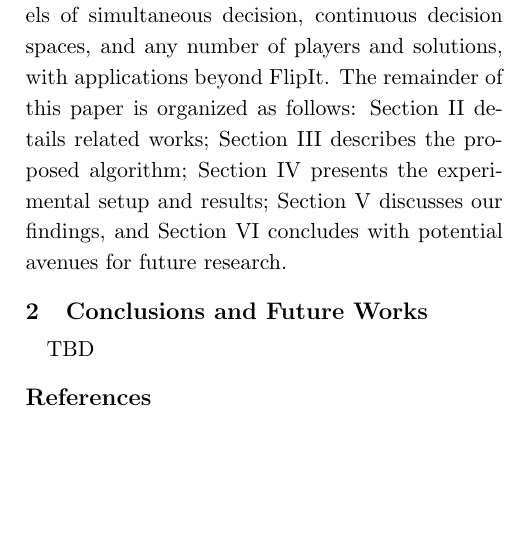
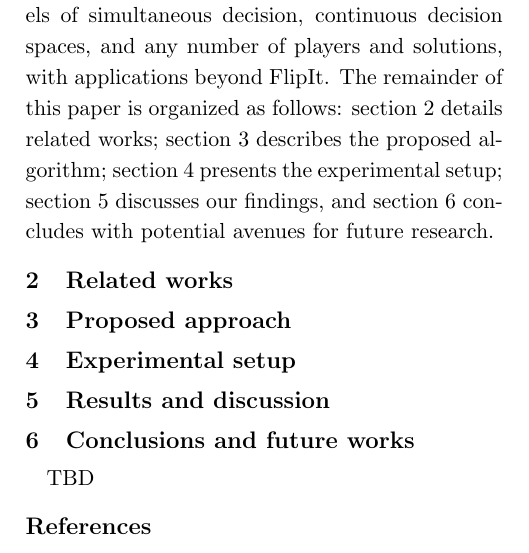
Before and after one commit to ruipimentel/jpn-sec-symposium-2025, a LaTeX document (symposium.tex): part of one column of the page before the commit and part of one column of page 1 of 2 after it, cut so that both start at the same text, the shorter picture padded with empty space. Compiled offline with pLaTeX and dvipdfmx.

Commit message:
Sets up section references.

```diff
--- a/symposium.tex
+++ b/symposium.tex
@@ -72,10 +72,27 @@ In this paper, we present a novel optimization procedure for continuous games of
 Through experimental validations, we demonstrate the method's convergence to a finite but representative number of PSNE, with the noise decreasing as more computing resources are allocated to the optimization process.
 
 More that the concrete basic algorithmic implementation demonstrated in this work, the proposed method contributes a refined abstract procedure which we hope will guide the development of new, more efficient methods to solve game theory models of simultaneous decision, continuous decision spaces, and any number of players and solutions, with applications beyond FlipIt.
-The remainder of this paper is organized as follows: Section II details related works; Section III describes the proposed algorithm; Section IV presents the experimental setup and results; Section V discusses our findings, and Section VI concludes with potential avenues for future research.
+The remainder of this paper is organized as follows: section \ref{relatedworks} details related works; section \ref{algorithm} describes the proposed algorithm; section \ref{methodology} presents the experimental setup; section \ref{results} discusses our findings, and section \ref{conclusions} concludes with potential avenues for future research.
 
 
-\section{Conclusions and Future Works}
+\section{Related works}
+\label{relatedworks}
+
+
+\section{Proposed approach}
+\label{algorithm}
+
+
+\section{Experimental setup}
+\label{methodology}
+
+
+\section{Results and discussion}
+\label{results}
+
+
+\section{Conclusions and future works}
+\label{conclusions}
 
 TBD
 
```
